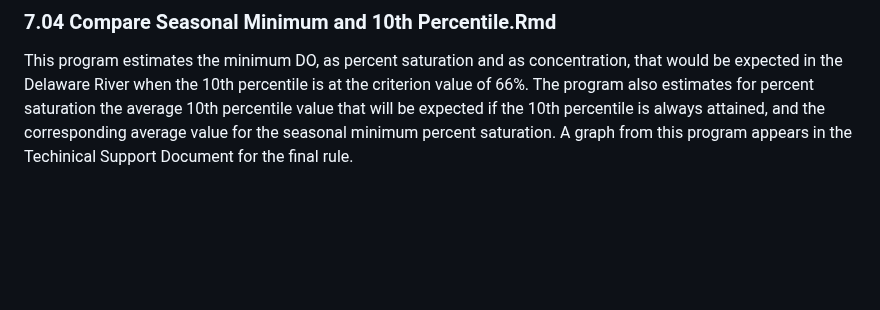
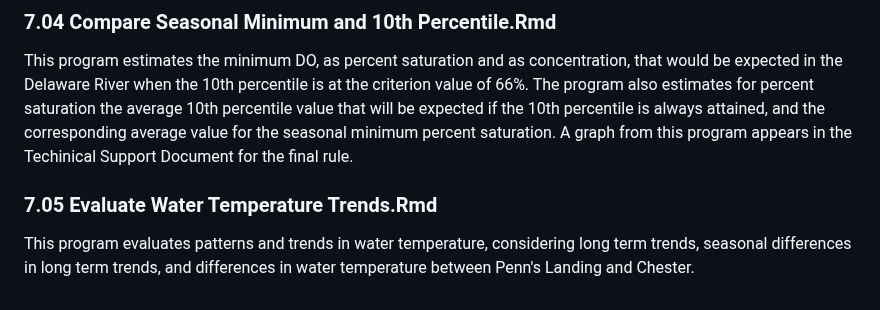
Before and after one commit to USEPA/DelawareRiverDO, a Markdown page: R/README.md, the part around the change. Drawn GitHub-style; blank space fills up the shorter version.

```diff
--- a/R/README.md
+++ b/R/README.md
@@ -112,3 +112,6 @@ This program creates a PDF file that was modified with additional labels in Adob
 
 ### 7.04 Compare Seasonal Minimum and 10th Percentile.Rmd
 This program estimates the minimum DO, as percent saturation and as concentration, that would be expected in the Delaware River when the 10th percentile is at the criterion value of 66%.  The program also estimates for percent saturation the average 10th percentile value that will be expected if the 10th percentile is always attained, and the corresponding average value for the seasonal minimum percent saturation.  A graph from this program appears in the Techinical Support Document for the final rule.
+
+### 7.05 Evaluate Water Temperature Trends.Rmd
+This program evaluates patterns and trends in water temperature, considering long term trends, seasonal differences in long term trends, and differences in water temperature between Penn's Landing and Chester.
```
